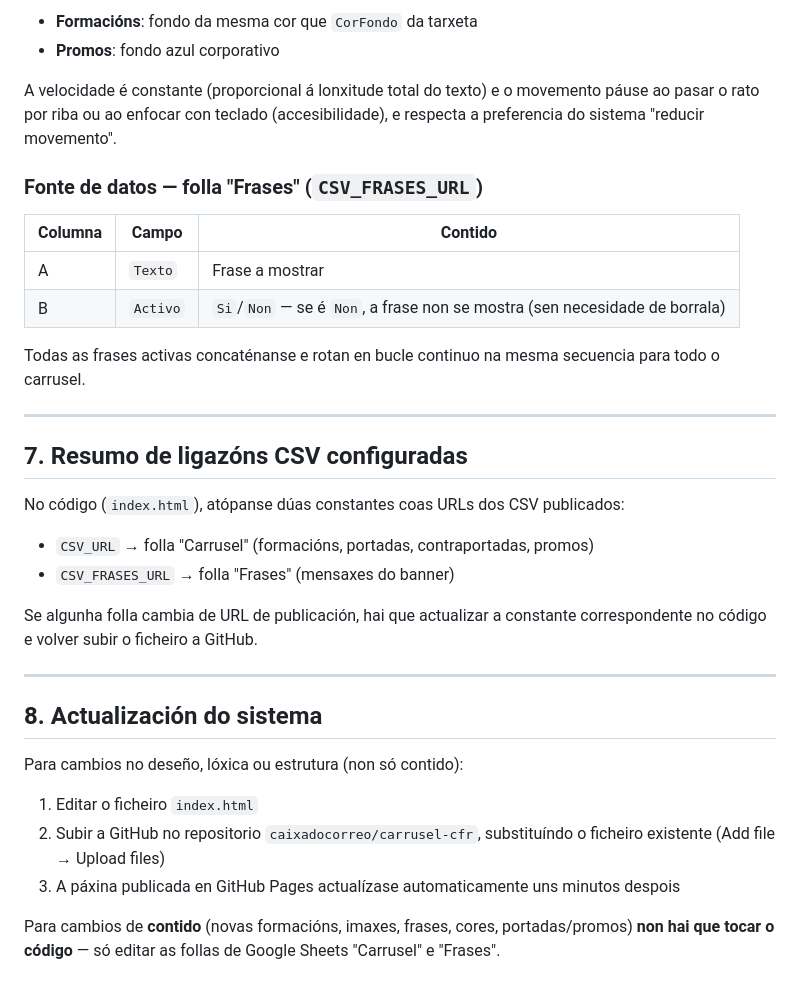
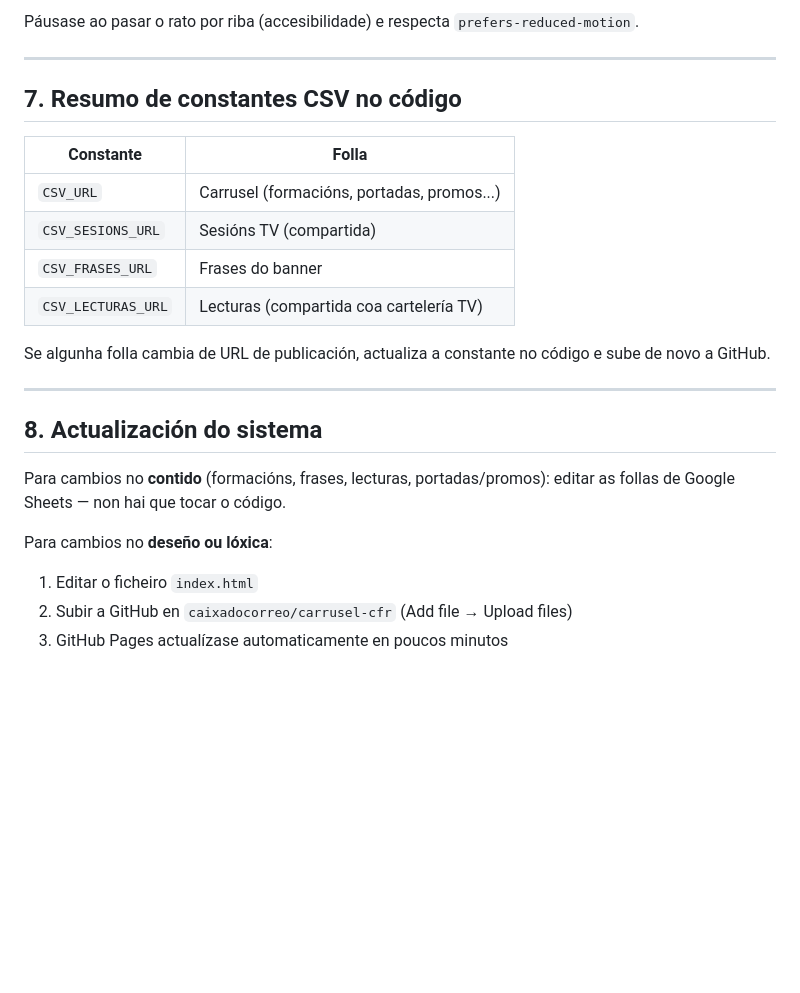
Before and after one commit to caixadocorreo/carrusel-cfr, a Markdown page: LEEME-carrusel-cfr.md, the part around one of its changes. GitHub-like rendering; blank space fills up the shorter version.

```diff
--- a/LEEME-carrusel-cfr.md
+++ b/LEEME-carrusel-cfr.md
@@ -99,36 +131,26 @@ Franxa con texto en movemento continuo (dereita → esquerda), branco negrita, q
 
-- **Formacións**: fondo da mesma cor que `CorFondo` da tarxeta
-- **Promos**: fondo azul corporativo
-
-A velocidade é constante (proporcional á lonxitude total do texto) e o movemento páuse ao pasar o rato por riba ou ao enfocar con teclado (accesibilidade), e respecta a preferencia do sistema "reducir movemento".
-
-### Fonte de datos — folla "Frases" (`CSV_FRASES_URL`)
-| Columna | Campo | Contido |
-|---|---|---|
-| A | `Texto` | Frase a mostrar |
-| B | `Activo` | `Si`/`Non` — se é `Non`, a frase non se mostra (sen necesidade de borrala) |
-
-Todas as frases activas concaténanse e rotan en bucle continuo na mesma secuencia para todo o carrusel.
+Páusase ao pasar o rato por riba (accesibilidade) e respecta `prefers-reduced-motion`.
 
 ---
 
-## 7. Resumo de ligazóns CSV configuradas
+## 7. Resumo de constantes CSV no código
 
-No código (`index.html`), atópanse dúas constantes coas URLs dos CSV publicados:
+| Constante | Folla |
+|---|---|
+| `CSV_URL` | Carrusel (formacións, portadas, promos...) |
+| `CSV_SESIONS_URL` | Sesións TV (compartida) |
+| `CSV_FRASES_URL` | Frases do banner |
+| `CSV_LECTURAS_URL` | Lecturas (compartida coa cartelería TV) |
 
-- `CSV_URL` → folla "Carrusel" (formacións, portadas, contraportadas, promos)
-- `CSV_FRASES_URL` → folla "Frases" (mensaxes do banner)
-
-Se algunha folla cambia de URL de publicación, hai que actualizar a constante correspondente no código e volver subir o ficheiro a GitHub.
+Se algunha folla cambia de URL de publicación, actualiza a constante no código e sube de novo a GitHub.
 
 ---
 
 ## 8. Actualización do sistema
 
-Para cambios no deseño, lóxica ou estrutura (non só contido):
+Para cambios no **contido** (formacións, frases, lecturas, portadas/promos): editar as follas de Google Sheets — non hai que tocar o código.
 
+Para cambios no **deseño ou lóxica**:
 1. Editar o ficheiro `index.html`
-2. Subir a GitHub no repositorio `caixadocorreo/carrusel-cfr`, substituíndo o ficheiro existente (Add file → Upload files)
-3. A páxina publicada en GitHub Pages actualízase automaticamente uns minutos despois
-
-Para cambios de **contido** (novas formacións, imaxes, frases, cores, portadas/promos) **non hai que tocar o código** — só editar as follas de Google Sheets "Carrusel" e "Frases".
+2. Subir a GitHub en `caixadocorreo/carrusel-cfr` (Add file → Upload files)
+3. GitHub Pages actualízase automaticamente en poucos minutos
```
Also changed, not shown: other parts of LEEME-carrusel-cfr.md (+72 -40 lines).
